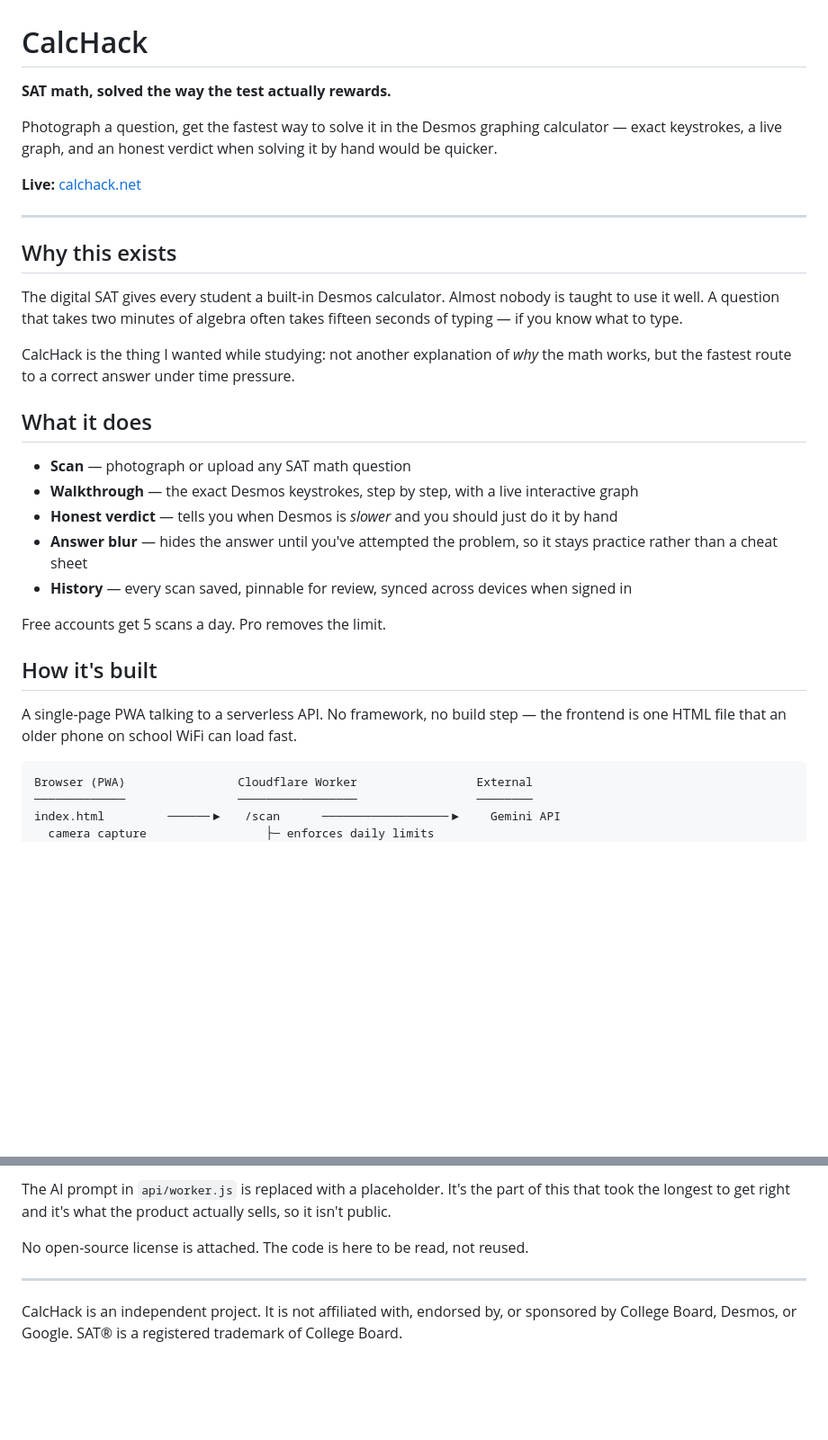
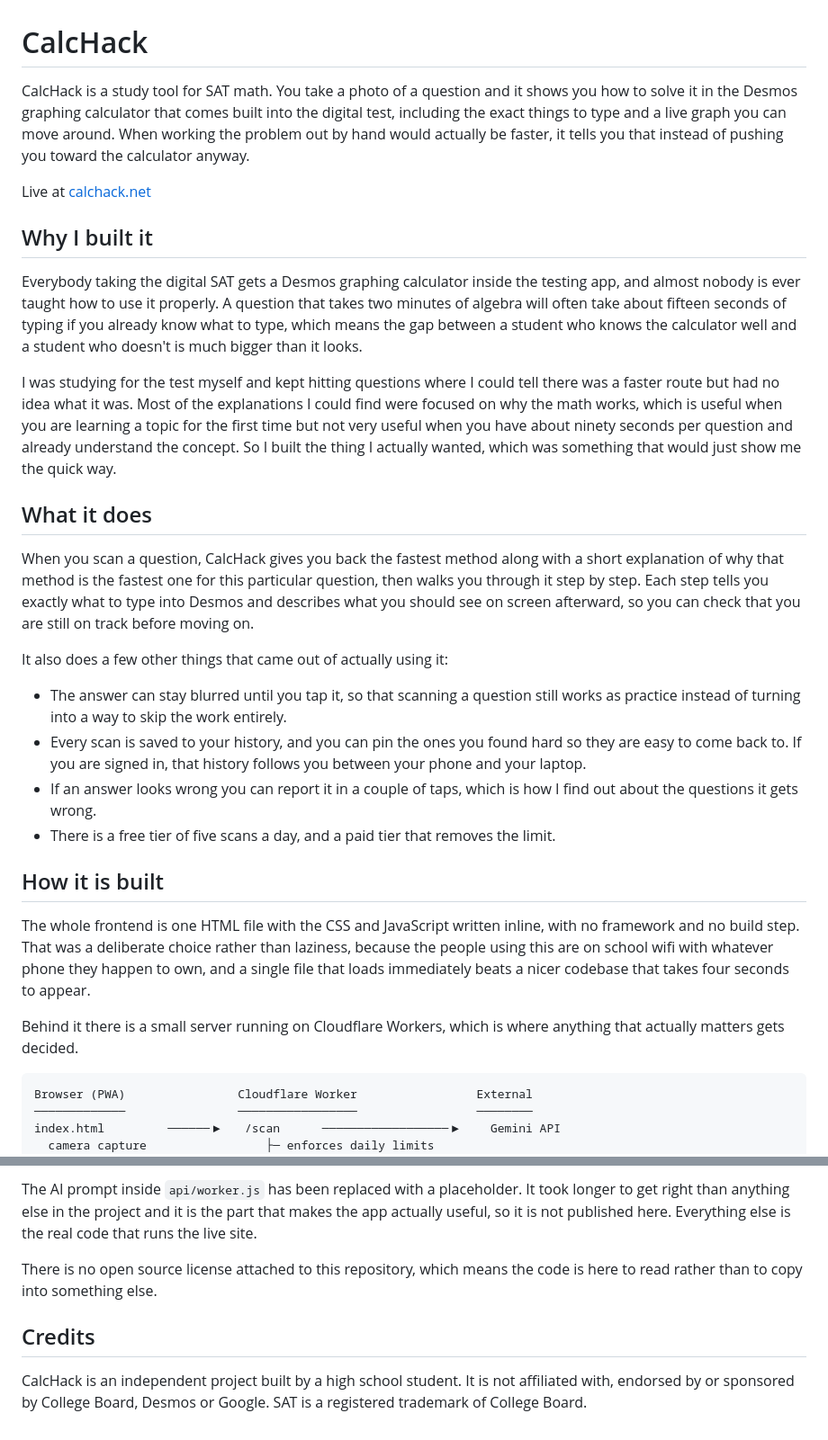
Before and after one commit to nickboukalis/calchack, a Markdown page: README.md, 2 parts joined by grey strips. Shown at 90% size. Drawn GitHub-style; blank space fills up the shorter version.

````diff
--- a/README.md
+++ b/README.md
@@ -1,32 +1,31 @@
 # CalcHack
 
-**SAT math, solved the way the test actually rewards.**
+CalcHack is a study tool for SAT math. You take a photo of a question and it shows you how to solve it in the Desmos graphing calculator that comes built into the digital test, including the exact things to type and a live graph you can move around. When working the problem out by hand would actually be faster, it tells you that instead of pushing you toward the calculator anyway.
 
-Photograph a question, get the fastest way to solve it in the Desmos graphing calculator — exact keystrokes, a live graph, and an honest verdict when solving it by hand would be quicker.
+Live at [calchack.net](https://calchack.net)
 
-**Live:** [calchack.net](https://calchack.net)
+## Why I built it
 
----
+Everybody taking the digital SAT gets a Desmos graphing calculator inside the testing app, and almost nobody is ever taught how to use it properly. A question that takes two minutes of algebra will often take about fifteen seconds of typing if you already know what to type, which means the gap between a student who knows the calculator well and a student who doesn't is much bigger than it looks.
 
-## Why this exists
-
-The digital SAT gives every student a built-in Desmos calculator. Almost nobody is taught to use it well. A question that takes two minutes of algebra often takes fifteen seconds of typing — if you know what to type.
-
-CalcHack is the thing I wanted while studying: not another explanation of *why* the math works, but the fastest route to a correct answer under time pressure.
+I was studying for the test myself and kept hitting questions where I could tell there was a faster route but had no idea what it was. Most of the explanations I could find were focused on why the math works, which is useful when you are learning a topic for the first time but not very useful when you have about ninety seconds per question and already understand the concept. So I built the thing I actually wanted, which was something that would just show me the quick way.
 
 ## What it does
 
-- **Scan** — photograph or upload any SAT math question
-- **Walkthrough** — the exact Desmos keystrokes, step by step, with a live interactive graph
-- **Honest verdict** — tells you when Desmos is *slower* and you should just do it by hand
-- **Answer blur** — hides the answer until you've attempted the problem, so it stays practice rather than a cheat sheet
-- **History** — every scan saved, pinnable for review, synced across devices when signed in
+When you scan a question, CalcHack gives you back the fastest method along with a short explanation of why that method is the fastest one for this particular question, then walks you through it step by step. Each step tells you exactly what to type into Desmos and describes what you should see on screen afterward, so you can check that you are still on track before moving on.
 
-Free accounts get 5 scans a day. Pro removes the limit.
+It also does a few other things that came out of actually using it:
 
-## How it's built
+- The answer can stay blurred until you tap it, so that scanning a question still works as practice instead of turning into a way to skip the work entirely.
+- Every scan is saved to your history, and you can pin the ones you found hard so they are easy to come back to. If you are signed in, that history follows you between your phone and your laptop.
+- If an answer looks wrong you can report it in a couple of taps, which is how I find out about the questions it gets wrong.
+- There is a free tier of five scans a day, and a paid tier that removes the limit.
 
-A single-page PWA talking to a serverless API. No framework, no build step — the frontend is one HTML file that an older phone on school WiFi can load fast.
+## How it is built
+
+The whole frontend is one HTML file with the CSS and JavaScript written inline, with no framework and no build step. That was a deliberate choice rather than laziness, because the people using this are on school wifi with whatever phone they happen to own, and a single file that loads immediately beats a nicer codebase that takes four seconds to appear.
+
+Behind it there is a small server running on Cloudflare Workers, which is where anything that actually matters gets decided.
 
 ```
 Browser (PWA)                Cloudflare Worker                 External
@@ -109,8 +109,8 @@ STRIPE_WEBHOOK_SECRET    USAGE (KV namespace)     STRIPE_PRICE_QUARTERLY
 
-The AI prompt in `api/worker.js` is replaced with a placeholder. It's the part of this that took the longest to get right and it's what the product actually sells, so it isn't public.
+The AI prompt inside `api/worker.js` has been replaced with a placeholder. It took longer to get right than anything else in the project and it is the part that makes the app actually useful, so it is not published here. Everything else is the real code that runs the live site.
 
-No open-source license is attached. The code is here to be read, not reused.
+There is no open source license attached to this repository, which means the code is here to read rather than to copy into something else.
 
----
+## Credits
 
-CalcHack is an independent project. It is not affiliated with, endorsed by, or sponsored by College Board, Desmos, or Google. SAT® is a registered trademark of College Board.
+CalcHack is an independent project built by a high school student. It is not affiliated with, endorsed by or sponsored by College Board, Desmos or Google. SAT is a registered trademark of College Board.
````
Also changed, not shown: other parts of README.md (+28 -27 lines).
